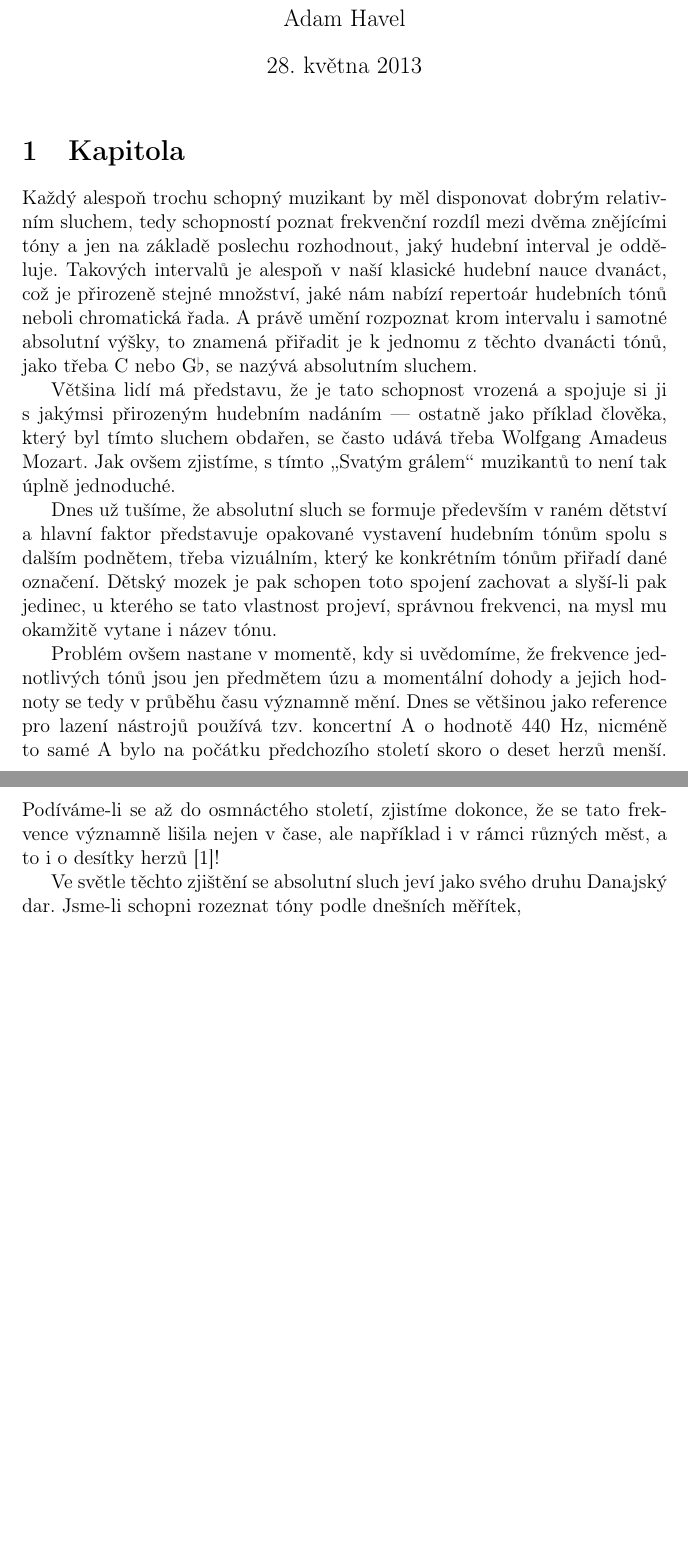
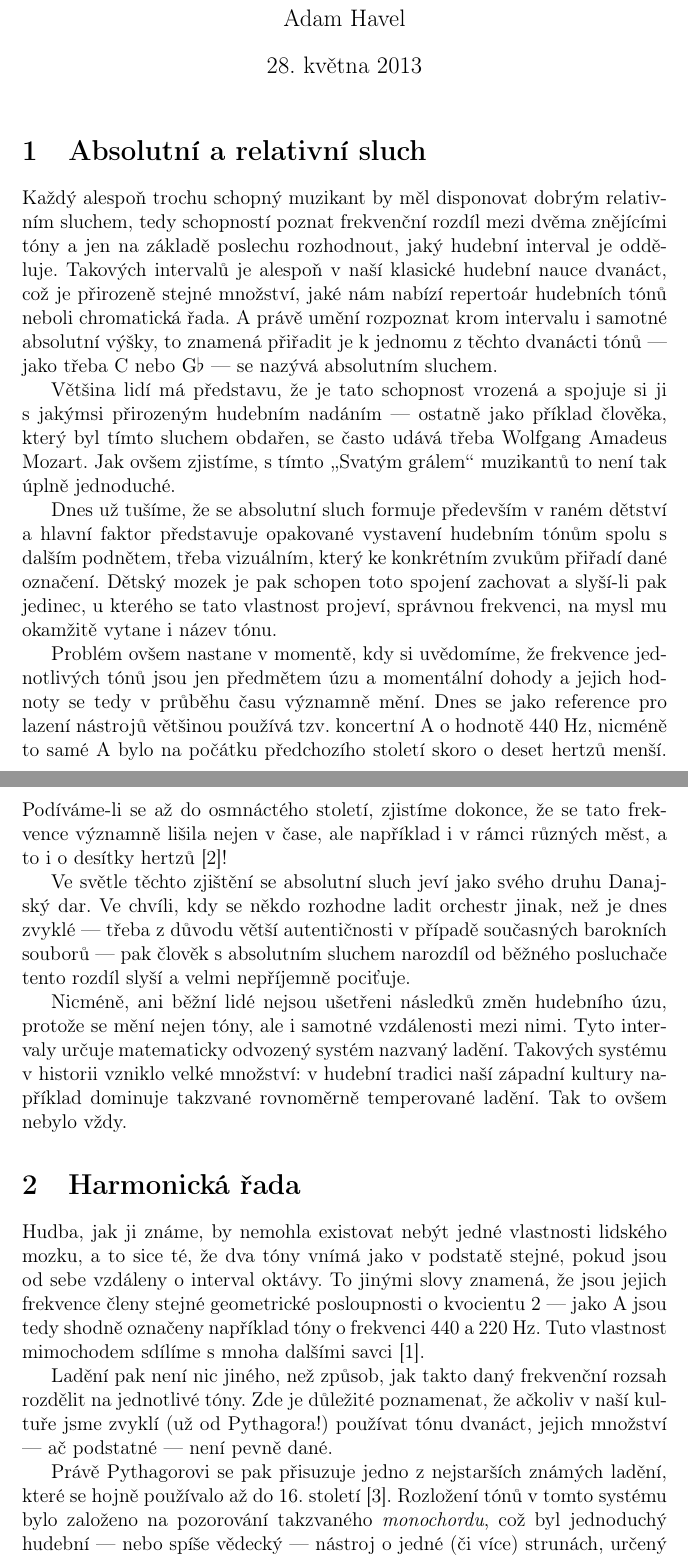
Before and after one commit to adamhavel/FI-HMI, a LaTeX document (index.tex): two parts of pages 1 and 2 of 3, joined at a grey line, cut so that both start at the same text, the shorter picture padded with empty space. Compiled offline with pdfLaTeX.

Commit message:
continued

```diff
--- a/index.tex
+++ b/index.tex
@@ -12,16 +12,27 @@
 
 \maketitle
 
-\section{Kapitola}
-Každý alespoň trochu schopný muzikant by měl disponovat dobrým relativním sluchem, tedy schopností poznat frekvenční rozdíl mezi dvěma znějícími tóny a jen na základě poslechu rozhodnout, jaký hudební interval je odděluje. Takových intervalů je alespoň v naší klasické hudební nauce dvanáct, což je přirozeně stejné množství, jaké nám nabízí repertoár hudebních tónů neboli chromatická řada. A právě umění rozpoznat krom intervalu i samotné absolutní výšky, to znamená přiřadit je k jednomu z těchto dvanácti tónů, jako třeba C nebo G$\flat$, se nazývá absolutním sluchem.
+\section{Absolutní a relativní sluch}
+
+Každý alespoň trochu schopný muzikant by měl disponovat dobrým relativním sluchem, tedy schopností poznat frekvenční rozdíl mezi dvěma znějícími tóny a jen na základě poslechu rozhodnout, jaký hudební interval je odděluje. Takových intervalů je alespoň v naší klasické hudební nauce dvanáct, což je přirozeně stejné množství, jaké nám nabízí repertoár hudebních tónů neboli chromatická řada. A právě umění rozpoznat krom intervalu i samotné absolutní výšky, to znamená přiřadit je k jednomu z těchto dvanácti tónů — jako třeba C nebo G$\flat$ — se nazývá absolutním sluchem.
 
 Většina lidí má představu, že je tato schopnost vrozená a spojuje si ji s jakýmsi přirozeným hudebním nadáním — ostatně jako příklad člověka, který byl tímto sluchem obdařen, se často udává třeba Wolfgang Amadeus Mozart. Jak ovšem zjistíme, s tímto \uv{Svatým grálem} muzikantů to není tak úplně jednoduché.
 
-Dnes už tušíme, že absolutní sluch se formuje především v raném dětství a hlavní faktor představuje opakované vystavení hudebním tónům spolu s dalším podnětem, třeba vizuálním, který ke konkrétním tónům přiřadí dané označení. Dětský mozek je pak schopen toto spojení zachovat a slyší-li pak jedinec, u kterého se tato vlastnost projeví, správnou frekvenci, na mysl mu okamžitě vytane i název tónu.
+Dnes už tušíme, že se absolutní sluch formuje především v raném dětství a hlavní faktor představuje opakované vystavení hudebním tónům spolu s dalším podnětem, třeba vizuálním, který ke konkrétním zvukům přiřadí dané označení. Dětský mozek je pak schopen toto spojení zachovat a slyší-li pak jedinec, u kterého se tato vlastnost projeví, správnou frekvenci, na mysl mu okamžitě vytane i název tónu.
 
-Problém ovšem nastane v momentě, kdy si uvědomíme, že frekvence jednotlivých tónů jsou jen předmětem úzu a momentální dohody a jejich hodnoty se tedy v průběhu času významně mění. Dnes se většinou jako reference pro lazení nástrojů používá tzv. koncertní A o hodnotě 440 Hz, nicméně to samé A bylo na počátku předchozího století skoro o deset herzů menší. Podíváme-li se až do osmnáctého století, zjistíme dokonce, že se tato frekvence významně lišila nejen v čase, ale například i v rámci různých měst, a to i o desítky herzů \cite{wiki_pitch}!
+Problém ovšem nastane v momentě, kdy si uvědomíme, že frekvence jednotlivých tónů jsou jen předmětem úzu a momentální dohody a jejich hodnoty se tedy v průběhu času významně mění. Dnes se jako reference pro lazení nástrojů většinou používá tzv. koncertní A o hodnotě 440 Hz, nicméně to samé A bylo na počátku předchozího století skoro o deset hertzů menší. Podíváme-li se až do osmnáctého století, zjistíme dokonce, že se tato frekvence významně lišila nejen v čase, ale například i v rámci různých měst, a to i o desítky hertzů \cite{wiki_pitch}!
 
-Ve světle těchto zjištění se absolutní sluch jeví jako svého druhu Danajský dar. Jsme-li schopni rozeznat tóny podle dnešních měřítek,
+Ve světle těchto zjištění se absolutní sluch jeví jako svého druhu Danajský dar. Ve chvíli, kdy se někdo rozhodne ladit orchestr jinak, než je dnes zvyklé — třeba z důvodu větší autentičnosti v případě současných barokních souborů — pak člověk s absolutním sluchem narozdíl od běžného posluchače tento rozdíl slyší a velmi nepříjemně pociťuje.
+
+Nicméně, ani běžní lidé nejsou ušetřeni následků změn hudebního úzu, protože se mění nejen tóny, ale i samotné vzdálenosti mezi nimi. Tyto intervaly určuje matematicky odvozený systém nazvaný ladění. Takových systému v historii vzniklo velké množství: v hudební tradici naší západní kultury například dominuje takzvané rovnoměrně temperované ladění. Tak to ovšem nebylo vždy.
+
+\section{Harmonická řada}
+
+Hudba, jak ji známe, by nemohla existovat nebýt jedné vlastnosti lidského mozku, a to sice té, že dva tóny vnímá jako v podstatě stejné, pokud jsou od sebe vzdáleny o interval oktávy. To jinými slovy znamená, že jsou jejich frekvence členy stejné geometrické posloupnosti o kvocientu 2 — jako A jsou tedy shodně označeny například tóny o frekvenci 440 a 220 Hz. Tuto vlastnost mimochodem sdílíme s mnoha dalšími savci \cite{octave_circularity}.
+
+Ladění pak není nic jiného, než způsob, jak takto daný frekvenční rozsah rozdělit na jednotlivé tóny. Zde je důležité poznamenat, že ačkoliv v naší kultuře jsme zvyklí (už od Pythagora!) používat tónu dvanáct, jejich množství — ač podstatné — není pevně dané.
+
+Právě Pythagorovi se pak přisuzuje jedno z nejstarších známých ladění, které se hojně používalo až do 16. století \cite{smolka}. Rozložení tónů v tomto systému bylo založeno na pozorování takzvaného \emph{monochordu}, což byl jednoduchý hudební — nebo spíše vědecký — nástroj o jedné (či více) strunách, určený k demonstraci vlastností tónů. S jeho pomocí tedy mohli zkoumat třeba výše zmíněnéný interval oktávy, a to tak, že strunu zkrátili na polovinu, čímž se frekvence tónu zdvojnásobila.
 
 \pagebreak
 
```
Also changed, not shown: sources.bib (+6 -0 lines), index.bbl, index.pdf, 7 other files.
